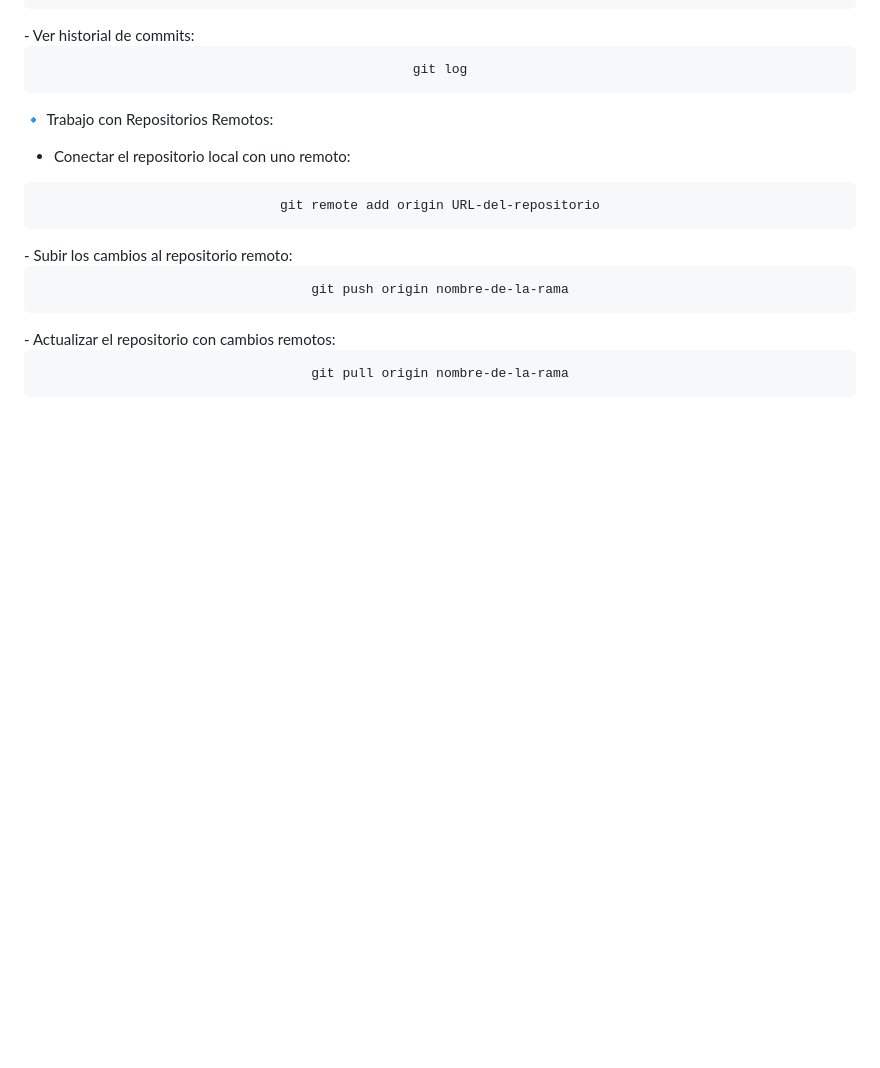
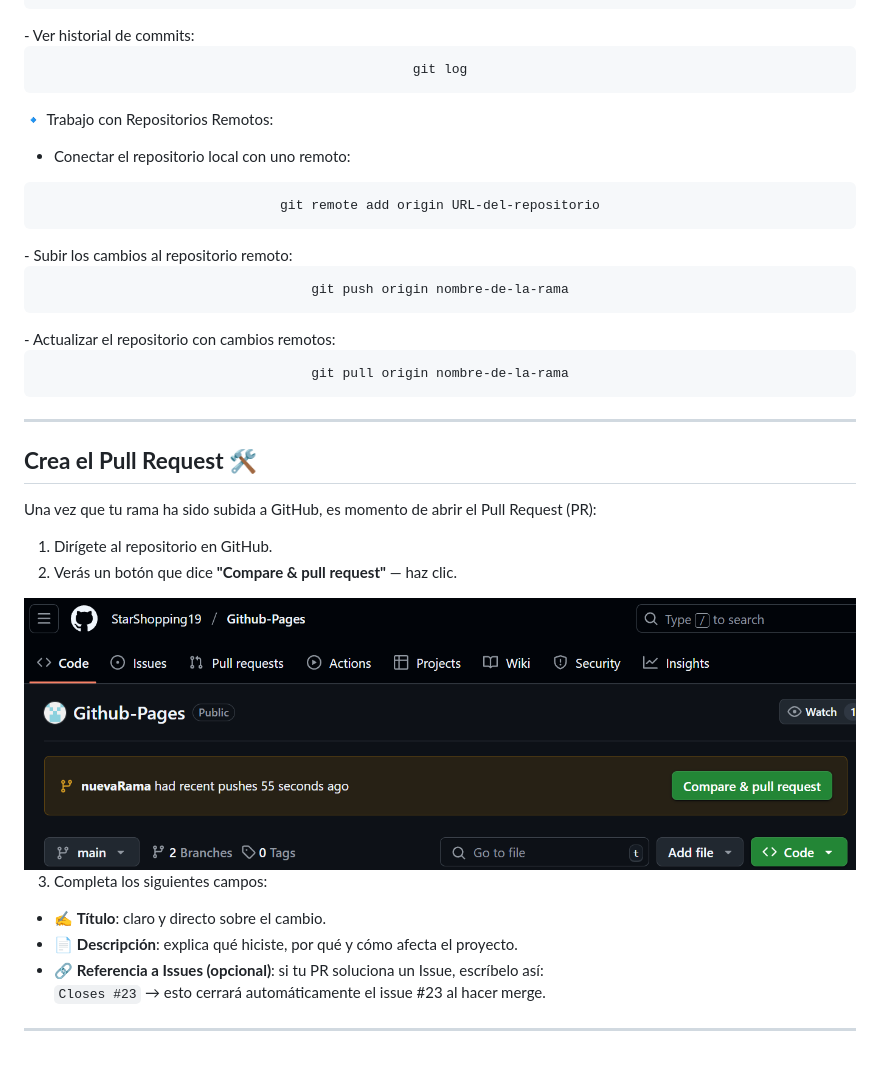
Before and after one commit to StarShopping19/Github-Pages, a Markdown page: GitHub_Pull_request/Manual_pull_request.md, the part around the change. Drawn GitHub-style; blank space fills up the shorter version.

Commit message:
se añadió como crear un pull request en el manual
se ha agregado la segunda parte del manual (crear un pull request en GitHub)

```diff
--- a/GitHub_Pull_request/Manual_pull_request.md
+++ b/GitHub_Pull_request/Manual_pull_request.md
@@ -116,3 +116,22 @@ Para trabajar con Git y gestionar cambios en un repositorio, es importante domin
 <div align="center">
   <pre>
 git pull origin nombre-de-la-rama</pre></div>
+
+---
+
+## **Crea el Pull Request** 🛠️
+
+Una vez que tu rama ha sido subida a GitHub, es momento de abrir el Pull Request (PR):
+
+1. Dirígete al repositorio en GitHub.
+2. Verás un botón que dice **"Compare & pull request"** — haz clic.
+<div align="center">
+  <img src="pullrequest.png">
+</div>
+
+3. Completa los siguientes campos:
+- ✍️ **Título**: claro y directo sobre el cambio.
+- 📄 **Descripción**: explica qué hiciste, por qué y cómo afecta el proyecto.
+- 🔗 **Referencia a Issues (opcional)**: si tu PR soluciona un Issue, escríbelo así:
+     `Closes #23` → esto cerrará automáticamente el issue #23 al hacer merge.
+---
```
